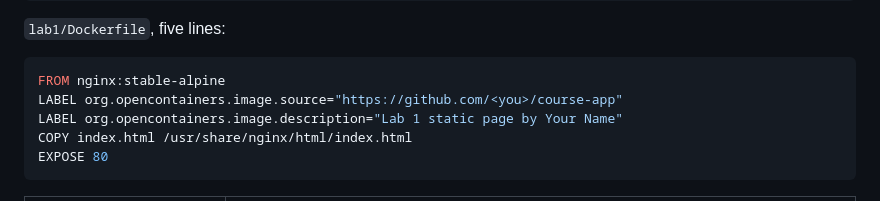
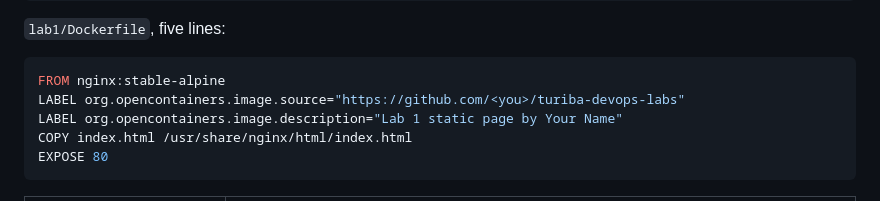
Before and after one commit to Abhirajdhingrax/turiba-devops-labs, a Markdown page: lab01-ship-it/README.md, the part around the change. GitHub-like rendering.

Commit message:
Lab 1: point the image source label at turiba-devops-labs
Students' forks are called turiba-devops-labs, not course-app, so the
old LABEL URL did not link the GHCR package to their repository.

Co-Authored-By: Claude Opus 5.5 <noreply@anthropic.com>

````diff
--- a/lab01-ship-it/README.md
+++ b/lab01-ship-it/README.md
@@ -239,7 +239,7 @@ In your clone of the course repository, create a folder `lab1/` with two files.
 
 ```dockerfile
 FROM nginx:stable-alpine
-LABEL org.opencontainers.image.source="https://github.com/<you>/course-app"
+LABEL org.opencontainers.image.source="https://github.com/<you>/turiba-devops-labs"
 LABEL org.opencontainers.image.description="Lab 1 static page by Your Name"
 COPY index.html /usr/share/nginx/html/index.html
 EXPOSE 80
````
